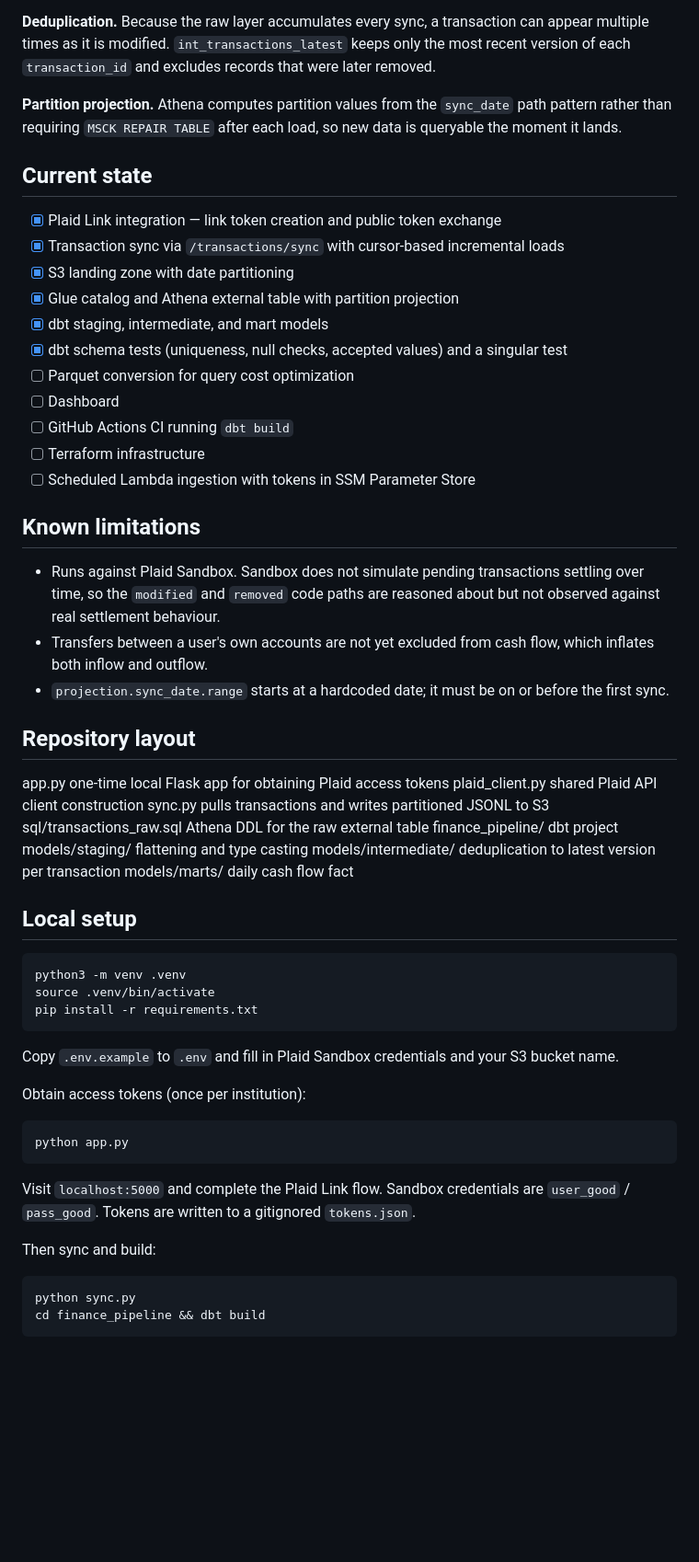
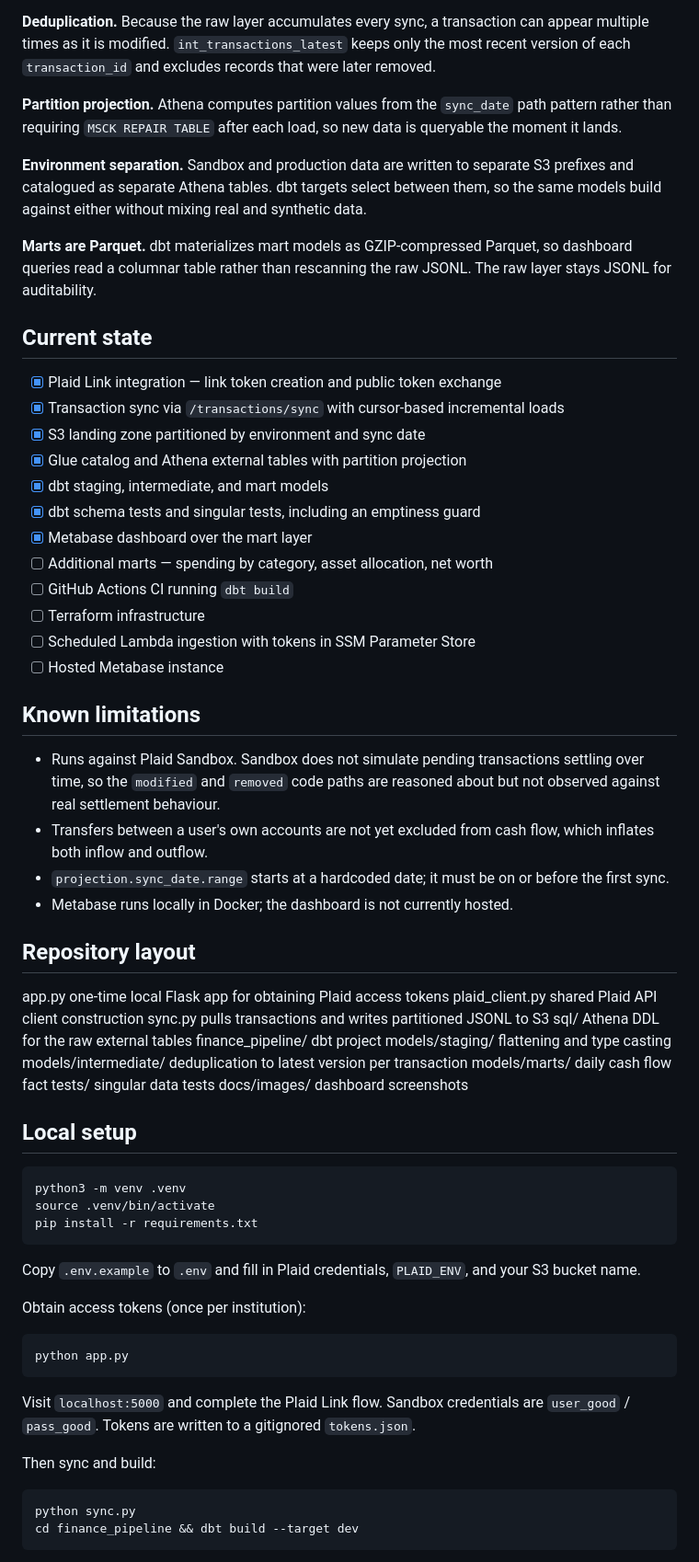
Before and after one commit to wcarnold96/personal-finance-pipeline, a Markdown page: README.md, the part around the change printed below. Shown: that part at 92% size. GitHub-like rendering; blank space fills up the shorter version.

````diff
--- a/README.md
+++ b/README.md
@@ -45,19 +48,28 @@ version of each `transaction_id` and excludes records that were later removed.
 rather than requiring `MSCK REPAIR TABLE` after each load, so new data is queryable the
 moment it lands.
 
+**Environment separation.** Sandbox and production data are written to separate S3 prefixes
+and catalogued as separate Athena tables. dbt targets select between them, so the same models
+build against either without mixing real and synthetic data.
+
+**Marts are Parquet.** dbt materializes mart models as GZIP-compressed Parquet, so dashboard
+queries read a columnar table rather than rescanning the raw JSONL. The raw layer stays JSONL
+for auditability.
+
 ## Current state
 
 - [x] Plaid Link integration — link token creation and public token exchange
 - [x] Transaction sync via `/transactions/sync` with cursor-based incremental loads
-- [x] S3 landing zone with date partitioning
-- [x] Glue catalog and Athena external table with partition projection
+- [x] S3 landing zone partitioned by environment and sync date
+- [x] Glue catalog and Athena external tables with partition projection
 - [x] dbt staging, intermediate, and mart models
-- [x] dbt schema tests (uniqueness, null checks, accepted values) and a singular test
-- [ ] Parquet conversion for query cost optimization
-- [ ] Dashboard
+- [x] dbt schema tests and singular tests, including an emptiness guard
+- [x] Metabase dashboard over the mart layer
+- [ ] Additional marts — spending by category, asset allocation, net worth
 - [ ] GitHub Actions CI running `dbt build`
 - [ ] Terraform infrastructure
 - [ ] Scheduled Lambda ingestion with tokens in SSM Parameter Store
+- [ ] Hosted Metabase instance
 
 ## Known limitations
 
@@ -68,17 +80,20 @@ moment it lands.
   inflates both inflow and outflow.
 - `projection.sync_date.range` starts at a hardcoded date; it must be on or before the
   first sync.
+- Metabase runs locally in Docker; the dashboard is not currently hosted.
 
 ## Repository layout
 
 app.py one-time local Flask app for obtaining Plaid access tokens
 plaid_client.py shared Plaid API client construction
 sync.py pulls transactions and writes partitioned JSONL to S3
-sql/transactions_raw.sql Athena DDL for the raw external table
+sql/ Athena DDL for the raw external tables
 finance_pipeline/ dbt project
 models/staging/ flattening and type casting
 models/intermediate/ deduplication to latest version per transaction
 models/marts/ daily cash flow fact
+tests/ singular data tests
+docs/images/ dashboard screenshots
 
 
 ## Local setup
@@ -89,7 +104,8 @@ source .venv/bin/activate
 pip install -r requirements.txt
 ```
 
-Copy `.env.example` to `.env` and fill in Plaid Sandbox credentials and your S3 bucket name.
+Copy `.env.example` to `.env` and fill in Plaid credentials, `PLAID_ENV`, and your S3 bucket
+name.
 
 Obtain access tokens (once per institution):
 
@@ -104,6 +120,6 @@ Then sync and build:
 
 ```bash
 python sync.py
-cd finance_pipeline && dbt build
+cd finance_pipeline && dbt build --target dev
 ```
 
````
Also changed, not shown: other parts of README.md (+22 -9 lines), docs/images/dashboard.png (added).
